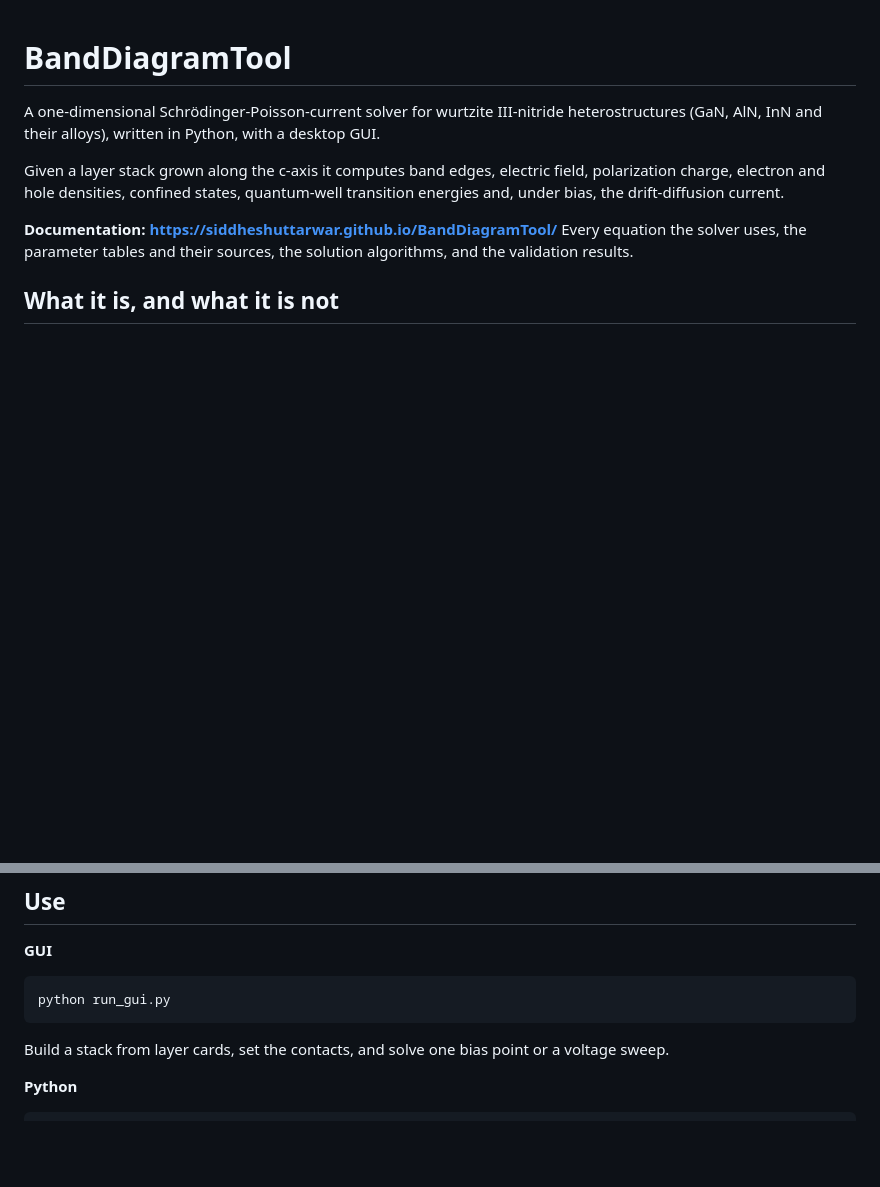
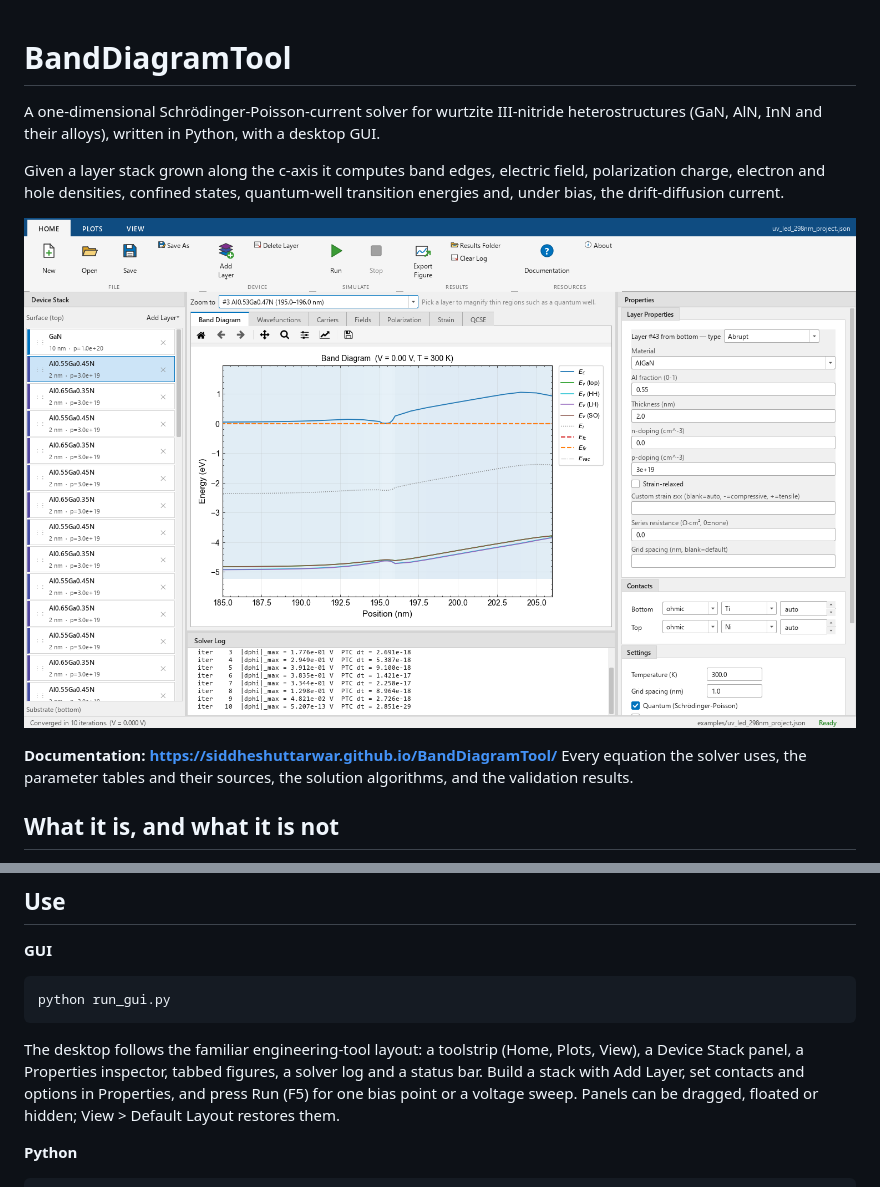
Before and after one commit to SiddheshUttarwar/BandDiagramTool, a Markdown page: README.md, 2 parts joined by grey strips. Drawn GitHub-style; pictures changed too: docs/assets/gui.png (added); blank space fills up the shorter version.

````diff
--- a/README.md
+++ b/README.md
@@ -6,6 +6,8 @@ A one-dimensional Schrödinger-Poisson-current solver for wurtzite III-nitride h
 Given a layer stack grown along the c-axis it computes band edges, electric field, polarization
 charge, electron and hole densities, confined states, quantum-well transition energies and, under
 bias, the drift-diffusion current.
+
+![BandDiagramTool desktop](docs/assets/gui.png)
 
 **Documentation: <https://siddheshuttarwar.github.io/BandDiagramTool/>**
 Every equation the solver uses, the parameter tables and their sources, the solution algorithms,
@@ -55,7 +57,11 @@ pip install -r requirements.txt
 python run_gui.py
 ```
 
-Build a stack from layer cards, set the contacts, and solve one bias point or a voltage sweep.
+The desktop follows the familiar engineering-tool layout: a toolstrip (Home, Plots, View), a
+Device Stack panel, a Properties inspector, tabbed figures, a solver log and a status bar. Build a
+stack with Add Layer, set contacts and options in Properties, and press Run (F5) for one bias
+point or a voltage sweep. Panels can be dragged, floated or hidden; View > Default Layout
+restores them.
 
 **Python**
 
````
Also changed, not shown: 6 other files.
